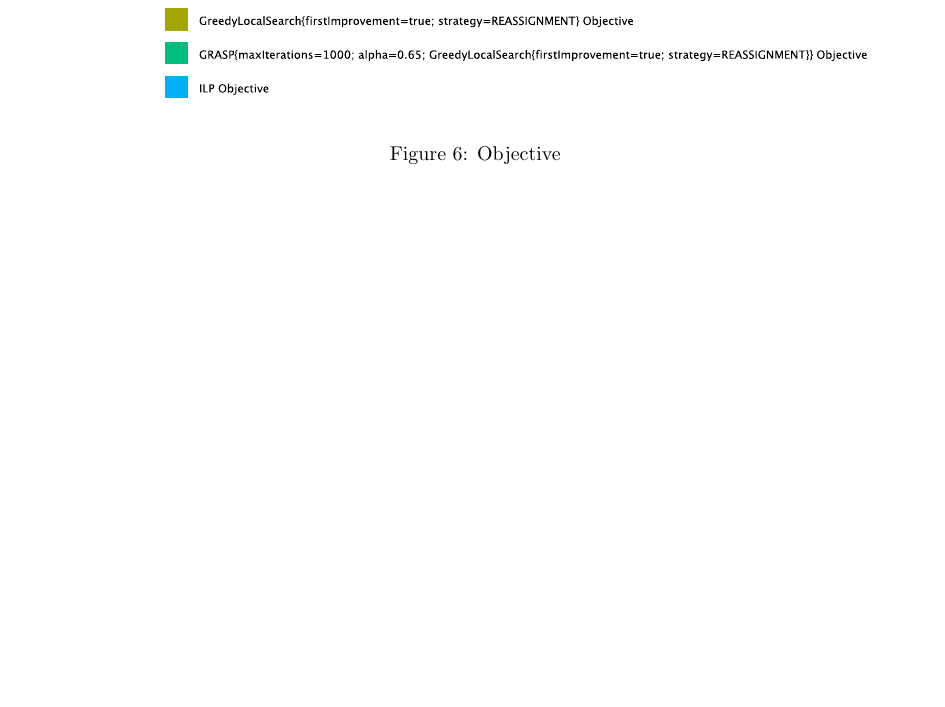
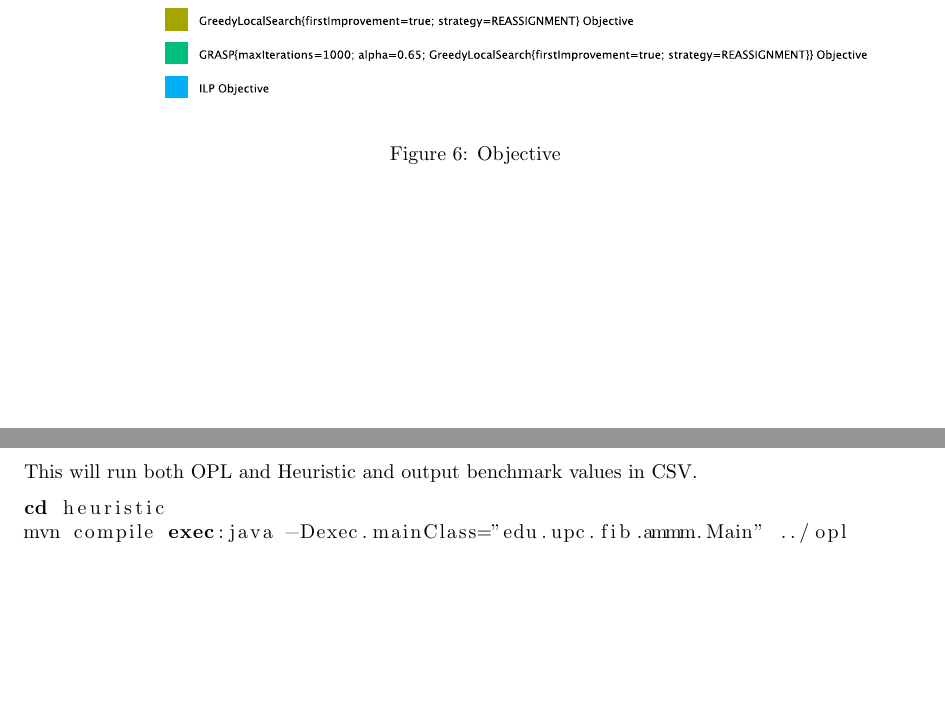
Before and after one commit to Ilan3536/AMMM-project, a LaTeX document (documentation/report.tex): part of page 8 of 8 before the commit and two parts of pages 8 and 9 of 9 after it, the two joined at a grey line, cut so that both start at the same text, the shorter picture padded with empty space. Compiled offline with pdfLaTeX.

Commit message:
how to run

```diff
--- a/documentation/report.tex
+++ b/documentation/report.tex
@@ -6,6 +6,8 @@
 \usepackage{graphicx}
 \usepackage{placeins}
 \usepackage{flafter}
+\usepackage{xcolor}
+\usepackage{listings}
 \usepackage[affil-it]{authblk}
 \geometry{a4paper, margin=1in}
 
@@ -178,4 +180,13 @@ Ensure that for any two objects, at least one of the non-overlapping conditions
     \label{fig:all_time}
 \end{figure}\FloatBarrier
 
+\section{How to run}
+
+This will run both OPL and Heuristic and output benchmark values in CSV.
+
+\begin{lstlisting}[language=bash]
+cd heuristic
+mvn compile exec:java -Dexec.mainClass="edu.upc.fib.ammm.Main" ../opl
+\end{lstlisting}
+
 \end{document}
```
